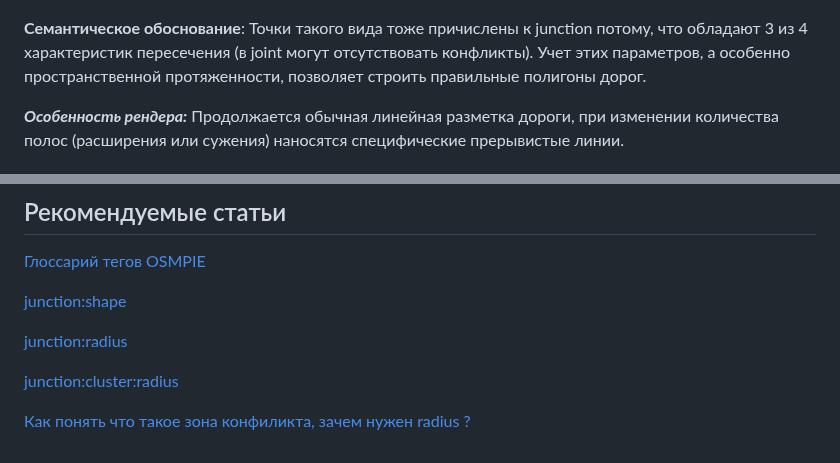
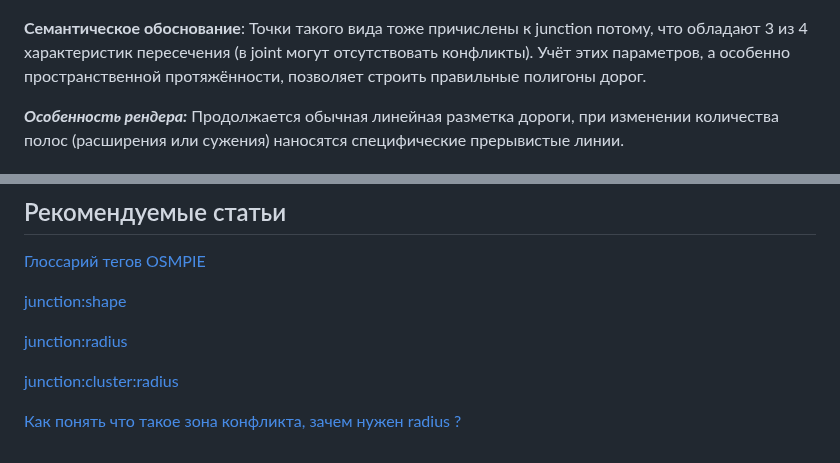
Before and after one commit to kuzinmv/osmpie-doc, a Markdown page: ru/node.tags.junction.md, 2 parts joined by grey strips. Rendered like a GitHub page.

```diff
--- a/ru/node.tags.junction.md
+++ b/ru/node.tags.junction.md
@@ -100,7 +100,7 @@ node
 
 **Семантическое обоснование**:
 Точки такого вида тоже причислены к junction потому, что обладают 3 из 4 характеристик пересечения (в joint могут отсутствовать конфликты).
-Учет этих параметров, а особенно пространственной протяженности, позволяет строить правильные полигоны дорог.
+Учёт этих параметров, а особенно пространственной протяжённости, позволяет строить правильные полигоны дорог.
 
 ***Особенность рендера:***
 Продолжается обычная линейная разметка дороги, при изменении количества полос (расширения или сужения) наносятся специфические прерывистые линии.
@@ -129,4 +129,4 @@ SELECT * FROM nodes WHERE tags->'junction' = 'controlled';
 
 [junction:cluster:radius](./node.tags.junction:cluster:radius.md)
 
-[Как понять что такое зона конфиликта, зачем нужен radius ?](./junciotn:radius.vs.width.md)
+[Как понять что такое зона конфликта, зачем нужен radius ?](./junciotn:radius.vs.width.md)
```
Also changed, not shown: other parts of ru/node.tags.junction.md (+12 -12 lines).
